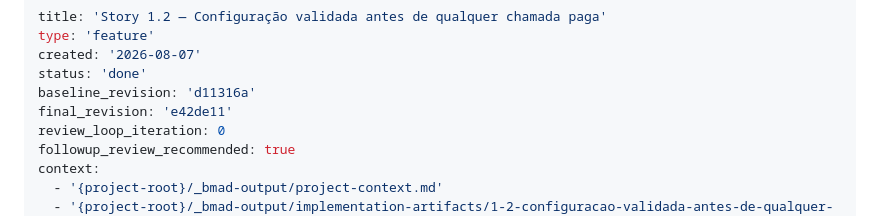
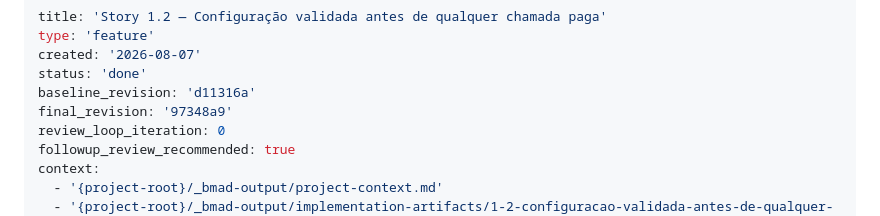
Before and after one commit to Nesomar/plataforma-analise-reclamacoes, a Markdown page: _bmad-output/implementation-artifacts/spec-1-2-configuracao-validada-antes-de-qualquer-chamada-paga.md, the part around the change. Rendered like a GitHub page.

Commit message:
@ chore: registra final_revision da Story 1.2 no spec
O campo aponta para o commit da implementação. Um amend não consegue
guardar o próprio hash.

Co-Authored-By: Claude Opus 5 <noreply@anthropic.com>
@

```diff
--- a/_bmad-output/implementation-artifacts/spec-1-2-configuracao-validada-antes-de-qualquer-chamada-paga.md
+++ b/_bmad-output/implementation-artifacts/spec-1-2-configuracao-validada-antes-de-qualquer-chamada-paga.md
@@ -4,7 +4,7 @@ type: 'feature'
 created: '2026-08-07'
 status: 'done'
 baseline_revision: 'd11316a'
-final_revision: 'e42de11'
+final_revision: '97348a9'
 review_loop_iteration: 0
 followup_review_recommended: true
 context:
```
